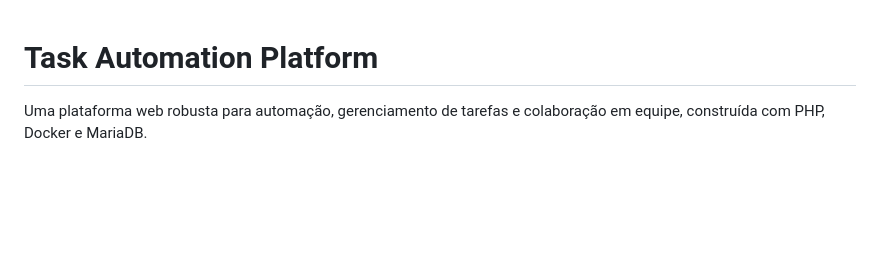
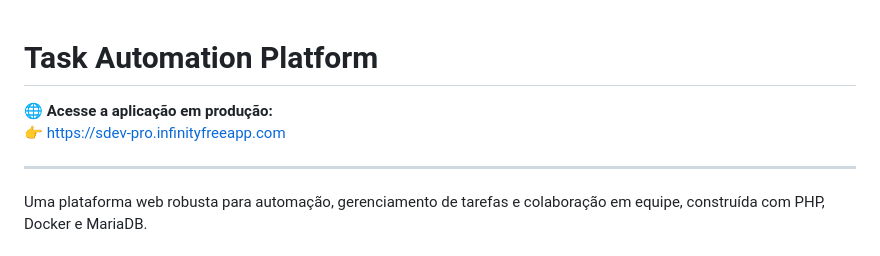
Before and after one commit to sdevawsm/task_automation_platform, a Markdown page: README.md, the part around the change. Rendered like a GitHub page; blank space fills up the shorter version.

```diff
--- a/README.md
+++ b/README.md
@@ -1,4 +1,9 @@
 # Task Automation Platform
+
+🌐 **Acesse a aplicação em produção:**
+👉 https://sdev-pro.infinityfreeapp.com
+
+---
 
 Uma plataforma web robusta para automação, gerenciamento de tarefas e colaboração em equipe, construída com PHP, Docker e MariaDB.
 
```
